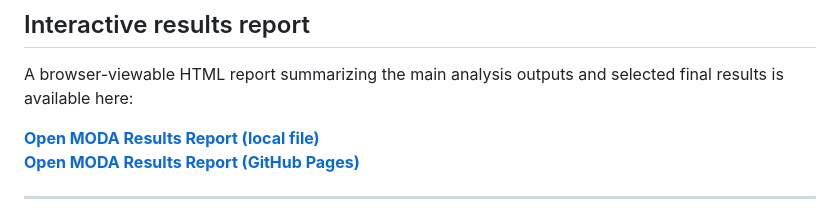
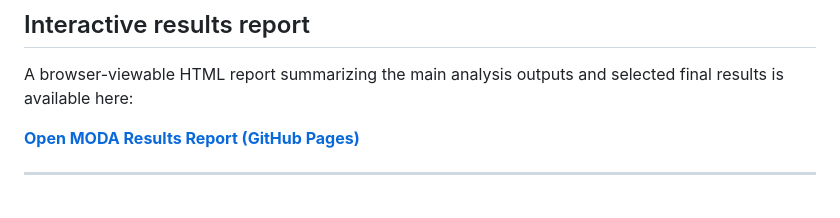
Before and after one commit to ZIZO54619/LUAD-MultiOmics-SingleCell, a Markdown page: README.md, the part around the change. GitHub-like rendering.

```diff
--- a/README.md
+++ b/README.md
@@ -16,7 +16,6 @@ Public-facing multi-omics LUAD workflow integrating matched bulk omics, latent f
 
 A browser-viewable HTML report summarizing the main analysis outputs and selected final results is available here:
 
-**[Open MODA Results Report (local file)](docs/MODA_Results.html)**
 **[Open MODA Results Report (GitHub Pages)](https://zizo54619.github.io/LUAD-MultiOmics-SingleCell/MODA_Results.html)**
 
 ---
```
